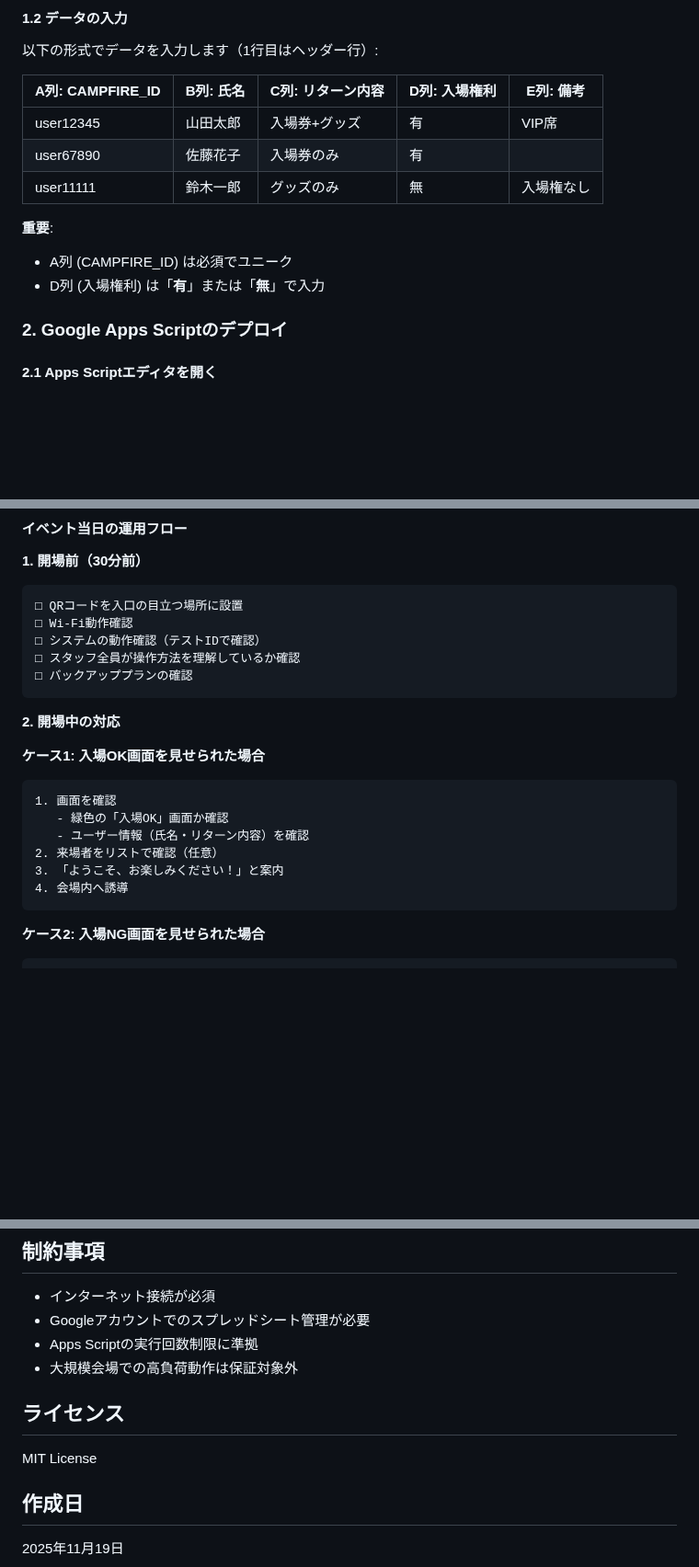
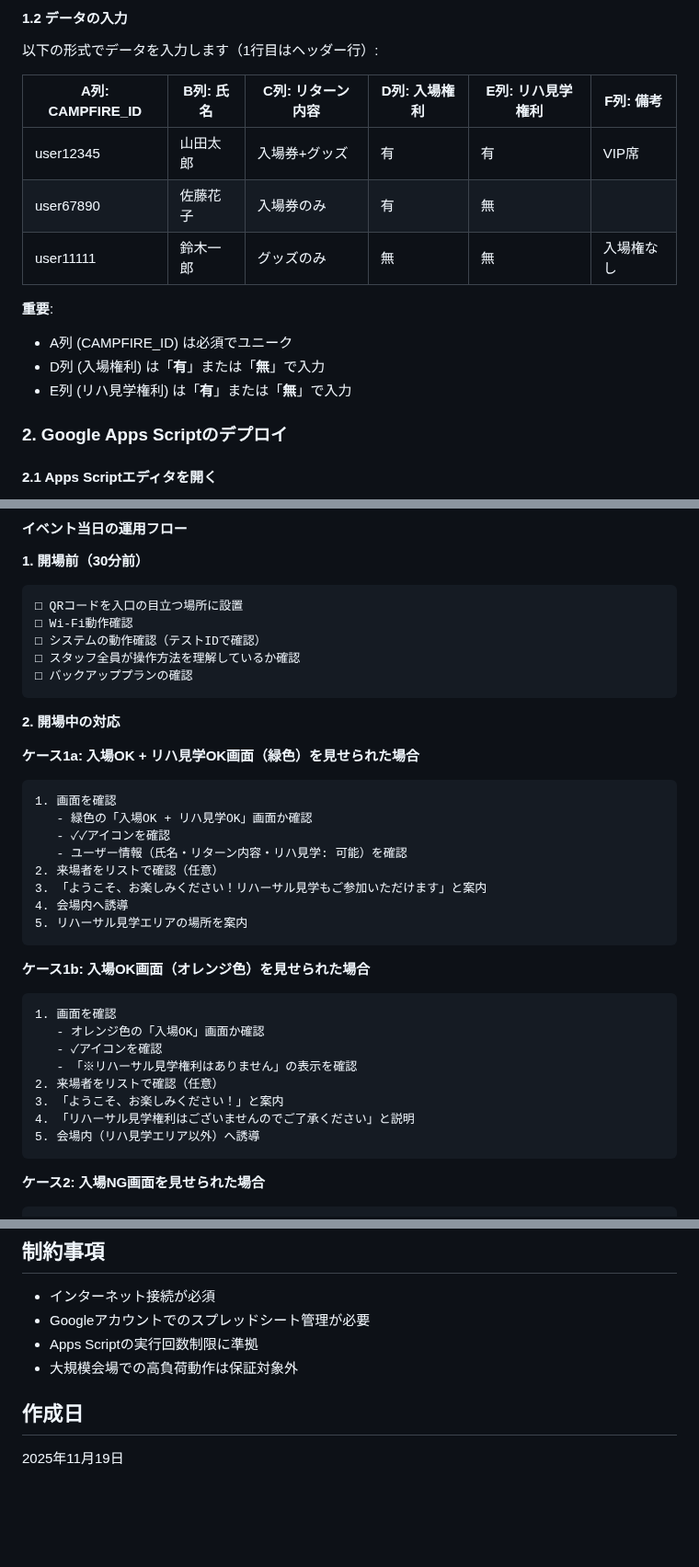
Before and after one commit to Yuki-NaNPythonista/live-usher, a Markdown page: README.md, 3 parts joined by grey strips. Shown at 92% size. Rendered like a GitHub page; blank space fills up the shorter version.

````diff
--- a/README.md
+++ b/README.md
@@ -47,15 +47,16 @@ live-usher/
 #### 1.2 データの入力
 以下の形式でデータを入力します（1行目はヘッダー行）:
 
-| A列: CAMPFIRE_ID | B列: 氏名 | C列: リターン内容 | D列: 入場権利 | E列: 備考 |
-|-----------------|----------|-----------------|--------------|---------|
-| user12345       | 山田太郎  | 入場券+グッズ    | 有           | VIP席   |
-| user67890       | 佐藤花子  | 入場券のみ       | 有           |         |
-| user11111       | 鈴木一郎  | グッズのみ       | 無           | 入場権なし |
+| A列: CAMPFIRE_ID | B列: 氏名 | C列: リターン内容 | D列: 入場権利 | E列: リハ見学権利 | F列: 備考 |
+|-----------------|----------|-----------------|--------------|----------------|---------|
+| user12345       | 山田太郎  | 入場券+グッズ    | 有           | 有             | VIP席   |
+| user67890       | 佐藤花子  | 入場券のみ       | 有           | 無             |         |
+| user11111       | 鈴木一郎  | グッズのみ       | 無           | 無             | 入場権なし |
 
 **重要**:
 - A列 (CAMPFIRE_ID) は必須でユニーク
 - D列 (入場権利) は「**有**」または「**無**」で入力
+- E列 (リハ見学権利) は「**有**」または「**無**」で入力
 
 ### 2. Google Apps Scriptのデプロイ
 
@@ -269,14 +296,28 @@ A: ブラウザをリロード（更新）してください。
 
 **2. 開場中の対応**
 
-**ケース1: 入場OK画面を見せられた場合**
+**ケース1a: 入場OK + リハ見学OK画面（緑色）を見せられた場合**
 ```
 1. 画面を確認
-   - 緑色の「入場OK」画面か確認
-   - ユーザー情報（氏名・リターン内容）を確認
+   - 緑色の「入場OK + リハ見学OK」画面か確認
+   - ✓✓アイコンを確認
+   - ユーザー情報（氏名・リターン内容・リハ見学: 可能）を確認
+2. 来場者をリストで確認（任意）
+3. 「ようこそ、お楽しみください！リハーサル見学もご参加いただけます」と案内
+4. 会場内へ誘導
+5. リハーサル見学エリアの場所を案内
+```
+
+**ケース1b: 入場OK画面（オレンジ色）を見せられた場合**
+```
+1. 画面を確認
+   - オレンジ色の「入場OK」画面か確認
+   - ✓アイコンを確認
+   - 「※リハーサル見学権利はありません」の表示を確認
 2. 来場者をリストで確認（任意）
 3. 「ようこそ、お楽しみください！」と案内
-4. 会場内へ誘導
+4. 「リハーサル見学権利はございませんのでご了承ください」と説明
+5. 会場内（リハ見学エリア以外）へ誘導
 ```
 
 **ケース2: 入場NG画面を見せられた場合**
@@ -478,9 +520,6 @@ Apps Scriptエディタから以下の関数を実行してデバッグ可能:
 - Apps Scriptの実行回数制限に準拠
 - 大規模会場での高負荷動作は保証対象外
 
-## ライセンス
-
-MIT License
 
 ## 作成日
 
````
Also changed, not shown: other parts of README.md (+41 -14 lines), 要件定義書.md (+18 -8 lines), 詳細仕様書.md (+110 -21 lines).
